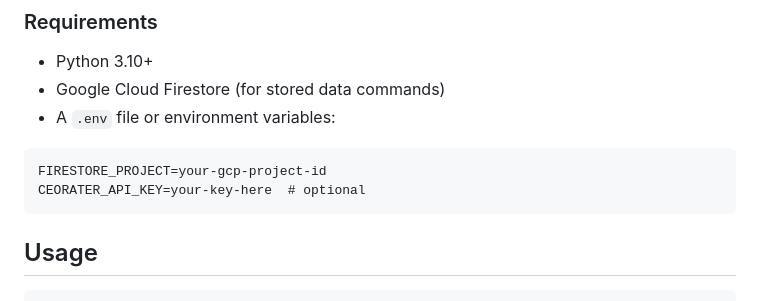
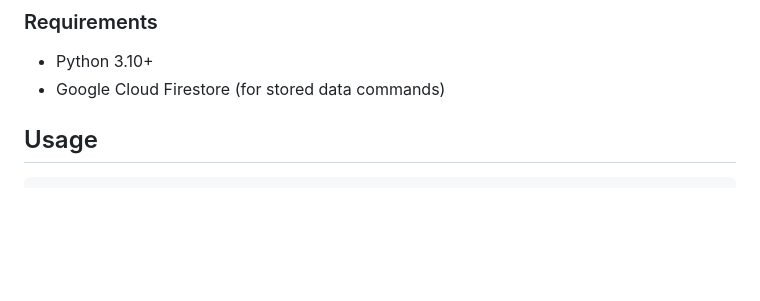
Before and after one commit to jmaietta/TEK2day-Finance, a Markdown page: README.md, the part around the change. GitHub-like rendering; blank space fills up the shorter version.

Commit message:
Remove env var details from README
Co-Authored-By: Claude Opus 4.6 <noreply@anthropic.com>

````diff
--- a/README.md
+++ b/README.md
@@ -23,12 +23,6 @@ pip install -r requirements.txt
 
 - Python 3.10+
 - Google Cloud Firestore (for stored data commands)
-- A `.env` file or environment variables:
-
-```
-FIRESTORE_PROJECT=your-gcp-project-id
-CEORATER_API_KEY=your-key-here  # optional
-```
 
 ## Usage
 
````
